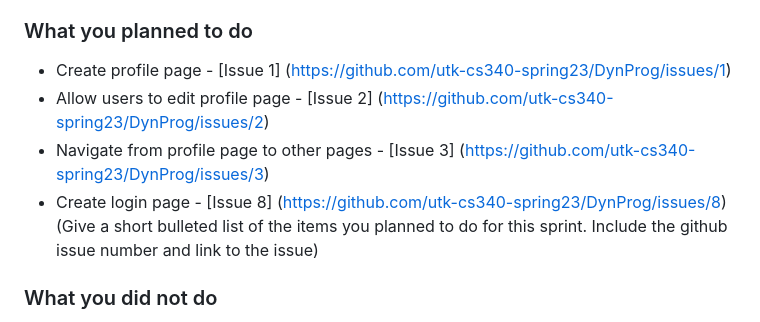
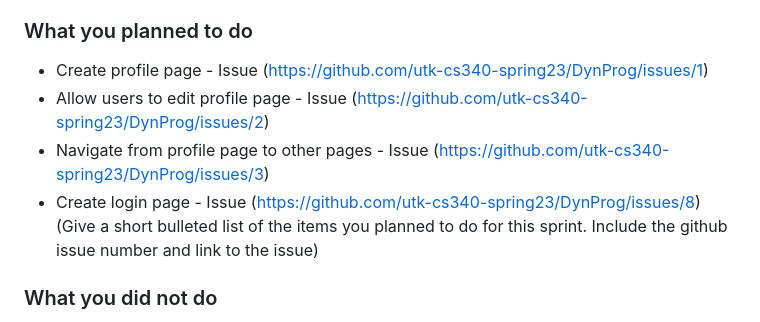
Before and after one commit to DeanLongmire/DreamTeam-v1, a Markdown page: sprint1/jbrouss2.md, the part around the change. Drawn GitHub-style.

```diff
--- a/sprint1/jbrouss2.md
+++ b/sprint1/jbrouss2.md
@@ -4,10 +4,10 @@
 * Dynprog
 
 ### What you planned to do
-* Create profile page - [Issue 1] (https://github.com/utk-cs340-spring23/DynProg/issues/1)
-* Allow users to edit profile page - [Issue 2] (https://github.com/utk-cs340-spring23/DynProg/issues/2)
-* Navigate from profile page to other pages - [Issue 3] (https://github.com/utk-cs340-spring23/DynProg/issues/3)
-* Create login page - [Issue 8] (https://github.com/utk-cs340-spring23/DynProg/issues/8)
+* Create profile page - Issue (https://github.com/utk-cs340-spring23/DynProg/issues/1)
+* Allow users to edit profile page - Issue (https://github.com/utk-cs340-spring23/DynProg/issues/2)
+* Navigate from profile page to other pages - Issue (https://github.com/utk-cs340-spring23/DynProg/issues/3)
+* Create login page - Issue (https://github.com/utk-cs340-spring23/DynProg/issues/8)
 (Give a short bulleted list of the items you planned to do for this sprint. Include the github issue number and link to the issue)
 
 ### What you did not do
```
